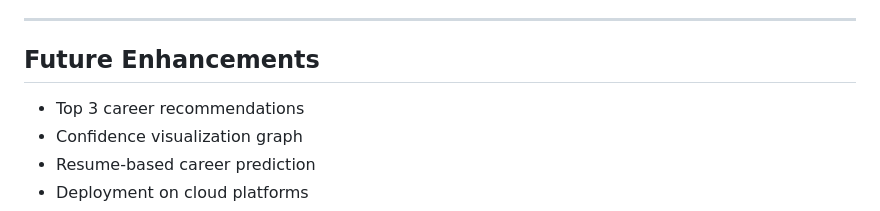
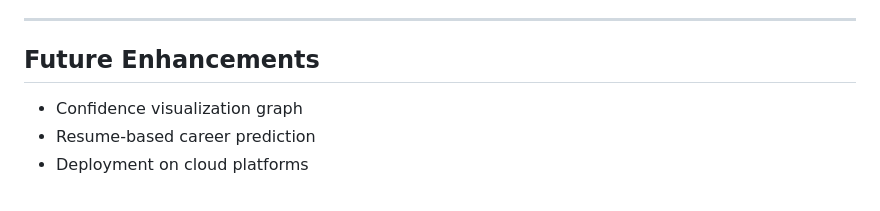
Before and after one commit to Awikumari/ai-career-suggestion-tool, a Markdown page: README.md, the part around the change. Rendered like a GitHub page.

```diff
--- a/README.md
+++ b/README.md
@@ -84,7 +84,6 @@ The system prevents unreliable predictions by:
 This ensures more realistic and reliable career recommendations.
 ---
 ## Future Enhancements
-- Top 3 career recommendations
 - Confidence visualization graph
 - Resume-based career prediction
 - Deployment on cloud platforms
```
